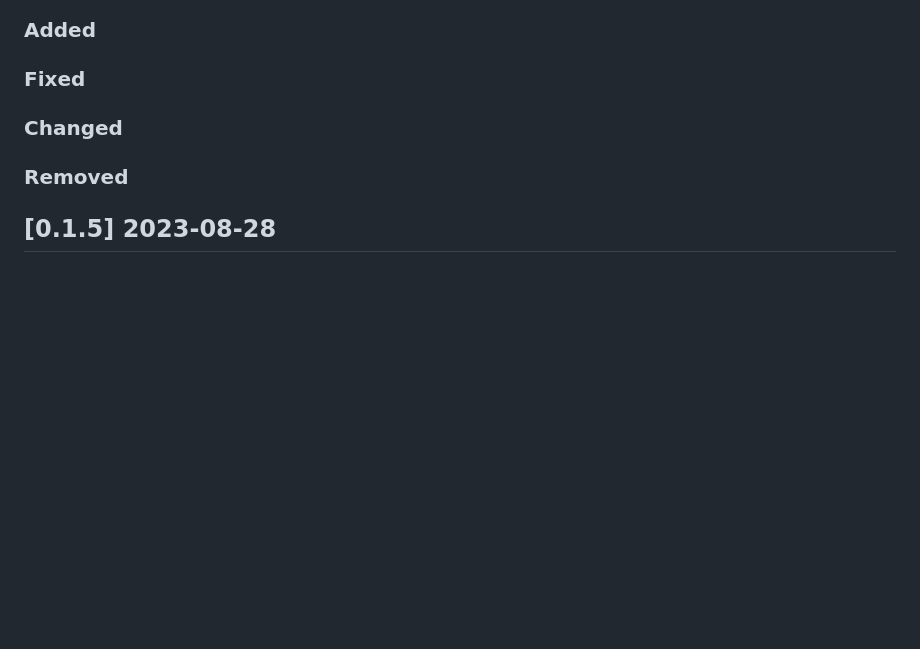
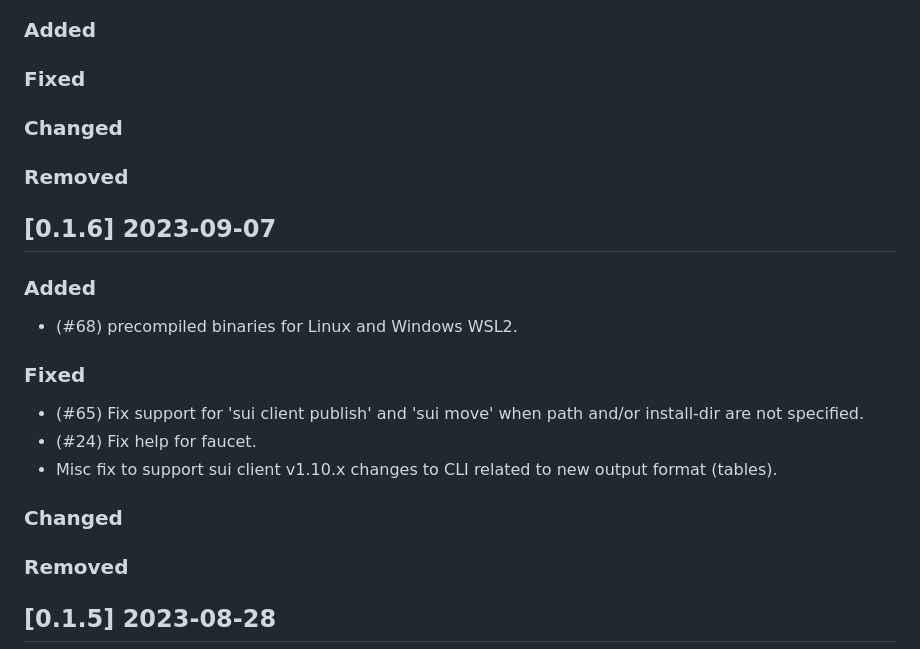
Before and after one commit to sui-base/suibase-api-docs, a Markdown page: CHANGELOG.md, the part around the change. Drawn GitHub-style; blank space fills up the shorter version.

Commit message:
Update from https://github.com/ChainMovers/suibase/commit/e8eec1844d0981f788fd2d96bb0ad9991d6b3122

```diff
--- a/CHANGELOG.md
+++ b/CHANGELOG.md
@@ -13,6 +13,20 @@ and adheres to [Semantic Versioning](https://semver.org/spec/v2.0.0.html).
 ### Added
 
 ### Fixed
+
+### Changed
+
+### Removed
+
+## [0.1.6] 2023-09-07
+
+### Added
+- (#68) precompiled binaries for Linux and Windows WSL2.
+
+### Fixed
+- (#65) Fix support for 'sui client publish' and 'sui move' when path and/or install-dir are not specified.
+- (#24) Fix help for faucet.
+- Misc fix to support sui client v1.10.x changes to CLI related to new output format (tables).
 
 ### Changed
 
```
